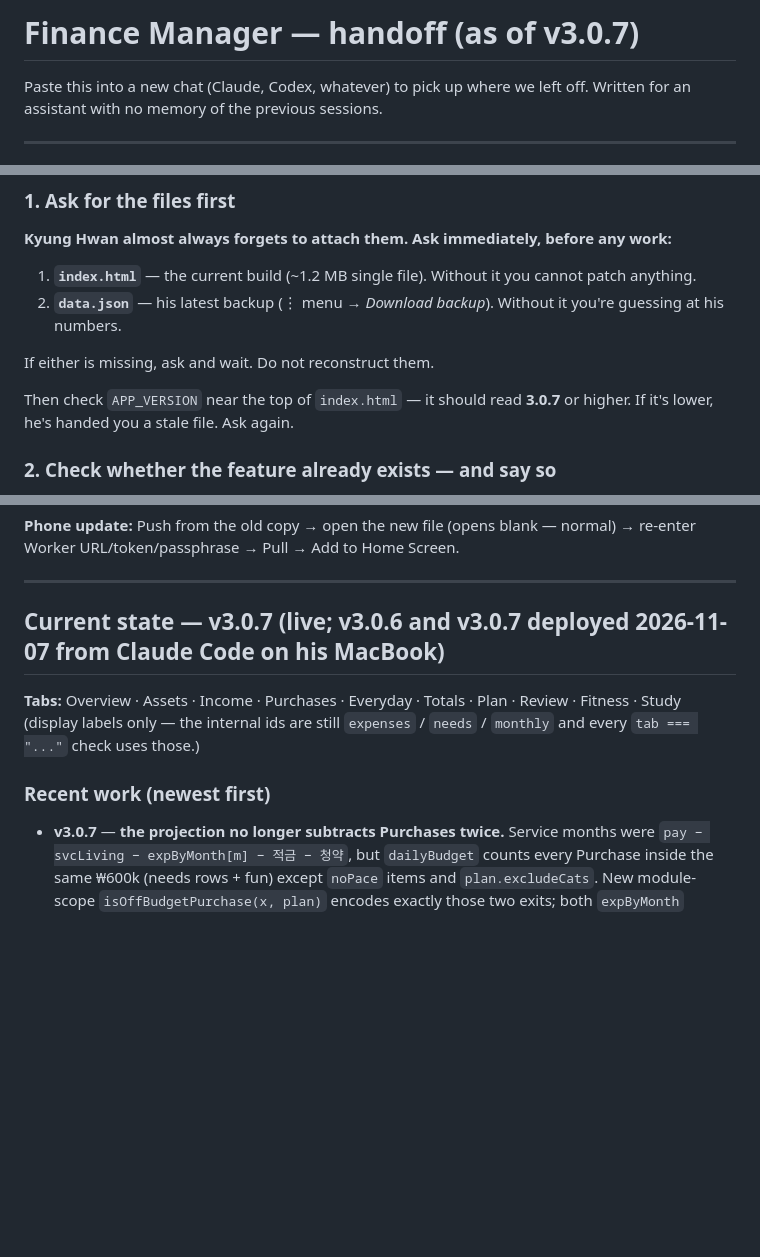
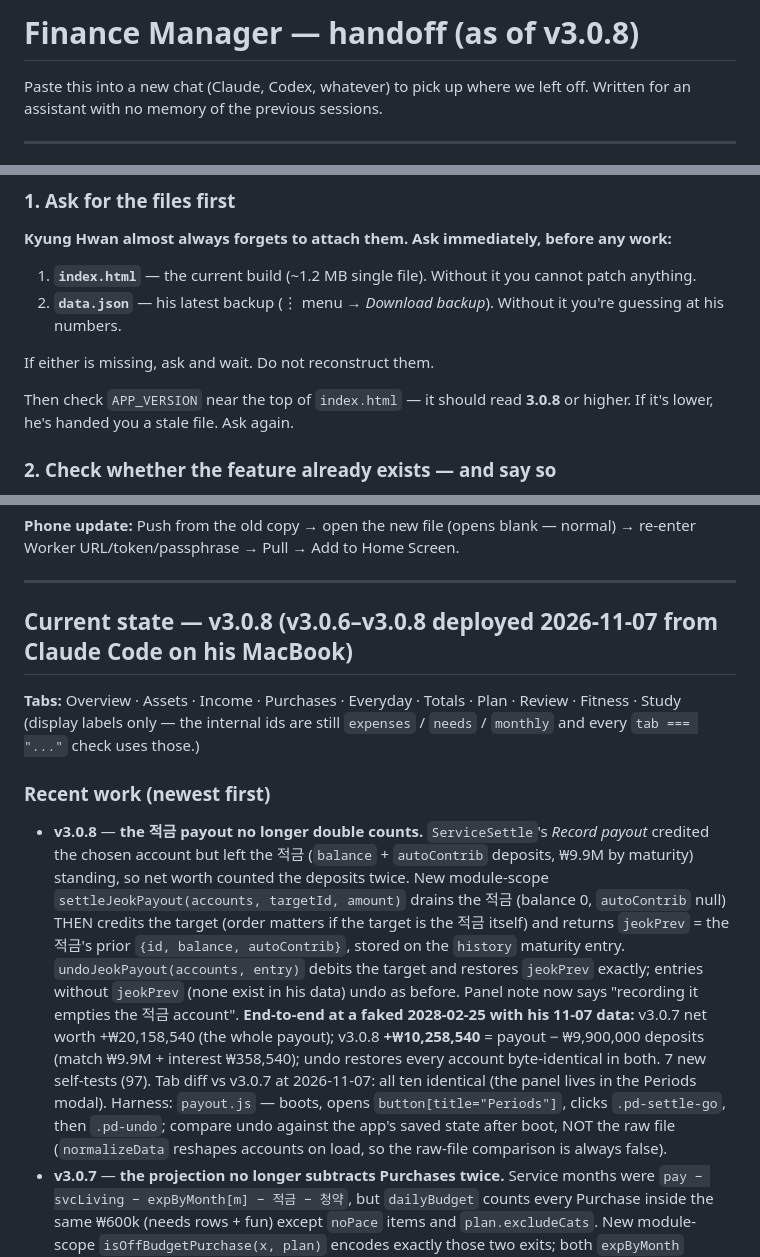
Before and after one commit to hwan-99/khk_finances, a Markdown page: HANDOFF.md, 3 parts joined by grey strips. Drawn GitHub-style; blank space fills up the shorter version.

Commit message:
docs: HANDOFF for v3.0.8 — 적금 payout drains the 적금, undo restores it
Co-Authored-By: Claude Opus 5.5 <noreply@anthropic.com>

```diff
--- a/HANDOFF.md
+++ b/HANDOFF.md
@@ -1,4 +1,4 @@
-# Finance Manager — handoff (as of v3.0.7)
+# Finance Manager — handoff (as of v3.0.8)
 
 Paste this into a new chat (Claude, Codex, whatever) to pick up where we left off.
 Written for an assistant with no memory of the previous sessions.
@@ -16,7 +16,7 @@ Written for an assistant with no memory of the previous sessions.
 
 If either is missing, ask and wait. Do not reconstruct them.
 
-Then check `APP_VERSION` near the top of `index.html` — it should read **3.0.7** or higher. If it's lower, he's handed you a stale file. Ask again.
+Then check `APP_VERSION` near the top of `index.html` — it should read **3.0.8** or higher. If it's lower, he's handed you a stale file. Ask again.
 
 ### 2. Check whether the feature already exists — and say so
 
@@ -171,13 +171,26 @@ Repo: `~/khk_finances` → `https://github.com/hwan-99/khk_finances`
 
 ---
 
-## Current state — v3.0.7 (live; v3.0.6 and v3.0.7 deployed 2026-11-07 from Claude Code on his MacBook)
+## Current state — v3.0.8 (v3.0.6–v3.0.8 deployed 2026-11-07 from Claude Code on his MacBook)
 
 **Tabs:** Overview · Assets · Income · Purchases · Everyday · Totals · Plan · Review · Fitness · Study
 (display labels only — the internal ids are still `expenses` / `needs` / `monthly` and every `tab === "..."` check uses those.)
 
 ### Recent work (newest first)
 
+- **v3.0.8** — **the 적금 payout no longer double counts.** `ServiceSettle`'s *Record payout* credited the chosen
+  account but left the 적금 (`balance` + `autoContrib` deposits, ₩9.9M by maturity) standing, so net worth counted
+  the deposits twice. New module-scope `settleJeokPayout(accounts, targetId, amount)` drains the 적금 (balance 0,
+  `autoContrib` null) THEN credits the target (order matters if the target is the 적금 itself) and returns
+  `jeokPrev` = the 적금's prior `{id, balance, autoContrib}`, stored on the `history` maturity entry.
+  `undoJeokPayout(accounts, entry)` debits the target and restores `jeokPrev` exactly; entries without `jeokPrev`
+  (none exist in his data) undo as before. Panel note now says "recording it empties the 적금 account".
+  **End-to-end at a faked 2028-02-25 with his 11-07 data:** v3.0.7 net worth +₩20,158,540 (the whole payout);
+  v3.0.8 **+₩10,258,540** = payout − ₩9,900,000 deposits (match ₩9.9M + interest ₩358,540); undo restores every
+  account byte-identical in both. 7 new self-tests (97). Tab diff vs v3.0.7 at 2026-11-07: all ten identical
+  (the panel lives in the Periods modal). Harness: `payout.js` — boots, opens `button[title="Periods"]`, clicks
+  `.pd-settle-go`, then `.pd-undo`; compare undo against the app's saved state after boot, NOT the raw file
+  (`normalizeData` reshapes accounts on load, so the raw-file comparison is always false).
 - **v3.0.7** — **the projection no longer subtracts Purchases twice.** Service months were
   `pay − svcLiving − expByMonth[m] − 적금 − 청약`, but `dailyBudget` counts every Purchase inside the same ₩600k
   (needs rows + fun) except `noPace` items and `plan.excludeCats`. New module-scope `isOffBudgetPurchase(x, plan)`
```
Also changed, not shown: other parts of HANDOFF.md (+2 -4 lines).
